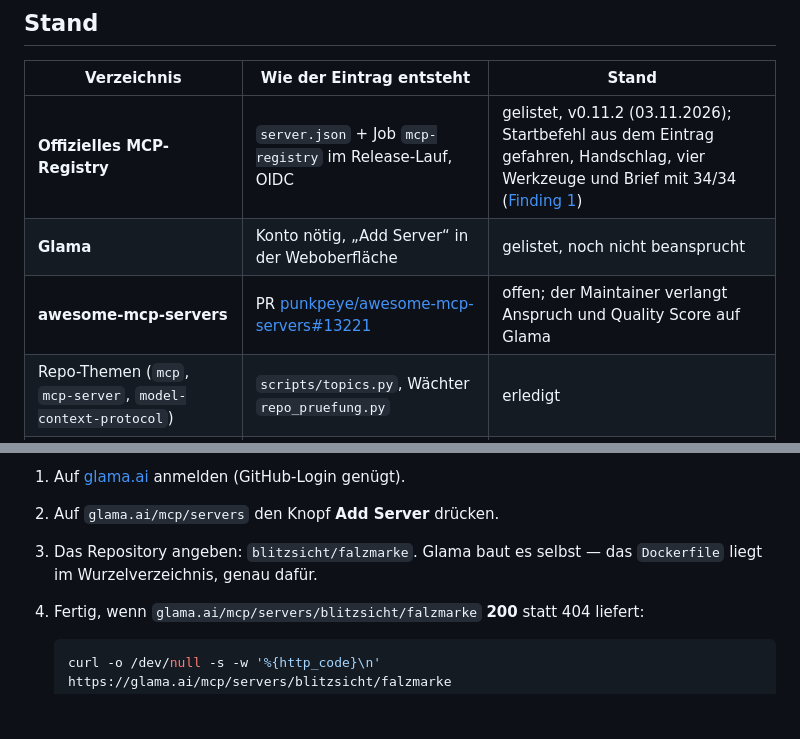
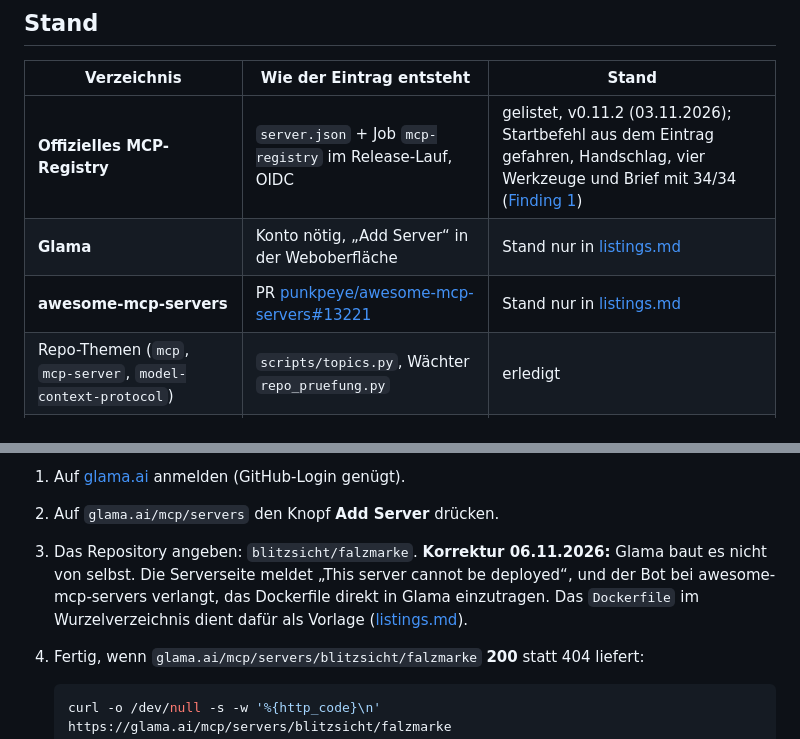
Before and after one commit to blitzsicht/falzmarke, a Markdown page: docs/mcp-verzeichnisse.md, 2 parts joined by grey strips. GitHub-like rendering; blank space fills up the shorter version.

````diff
--- a/docs/mcp-verzeichnisse.md
+++ b/docs/mcp-verzeichnisse.md
@@ -14,8 +14,8 @@ braucht. Es ist bewusst eine Bestandsliste und keine Anleitung zum Bewerben. Die
 | Verzeichnis | Wie der Eintrag entsteht | Stand |
 |---|---|---|
 | **Offizielles MCP-Registry** | `server.json` + Job `mcp-registry` im Release-Lauf, OIDC | gelistet, v0.11.2 (03.11.2026); Startbefehl aus dem Eintrag gefahren, Handschlag, vier Werkzeuge und Brief mit 34/34 ([Finding 1](bestandsaufnahme-distribution.md)) |
-| **Glama** | Konto nötig, „Add Server“ in der Weboberfläche | gelistet, noch nicht beansprucht |
-| **awesome-mcp-servers** | PR [punkpeye/awesome-mcp-servers#13221](https://github.com/punkpeye/awesome-mcp-servers/pull/13221) | offen; der Maintainer verlangt Anspruch und Quality Score auf Glama |
+| **Glama** | Konto nötig, „Add Server“ in der Weboberfläche | Stand nur in [listings.md](listings.md#glama) |
+| **awesome-mcp-servers** | PR [punkpeye/awesome-mcp-servers#13221](https://github.com/punkpeye/awesome-mcp-servers/pull/13221) | Stand nur in [listings.md](listings.md#awesome-mcp-servers) |
 | Repo-Themen (`mcp`, `mcp-server`, `model-context-protocol`) | `scripts/topics.py`, Wächter `repo_pruefung.py` | erledigt |
 | `Dockerfile` im Wurzelverzeichnis | liegt dort; CI-Job „MCP-Dienst im Container“ baut und spricht ihn an | erledigt |
 | Englisches README | `README.en.md` | erledigt |
@@ -66,8 +66,10 @@ Der zweite Weg ist der Knopf, und er dauert fünf Minuten:
 
 1. Auf [glama.ai](https://glama.ai) anmelden (GitHub-Login genügt).
 2. Auf `glama.ai/mcp/servers` den Knopf **Add Server** drücken.
-3. Das Repository angeben: `blitzsicht/falzmarke`. Glama baut es selbst — das `Dockerfile`
-   liegt im Wurzelverzeichnis, genau dafür.
+3. Das Repository angeben: `blitzsicht/falzmarke`. **Korrektur 06.11.2026:** Glama baut es
+   nicht von selbst. Die Serverseite meldet „This server cannot be deployed“, und der Bot bei
+   awesome-mcp-servers verlangt, das Dockerfile direkt in Glama einzutragen. Das `Dockerfile` im
+   Wurzelverzeichnis dient dafür als Vorlage ([listings.md](listings.md#glama)).
 4. Fertig, wenn `glama.ai/mcp/servers/blitzsicht/falzmarke` **200** statt 404 liefert:
 
    ```bash
````
Also changed, not shown: docs/listings.md (+32 -15 lines).
